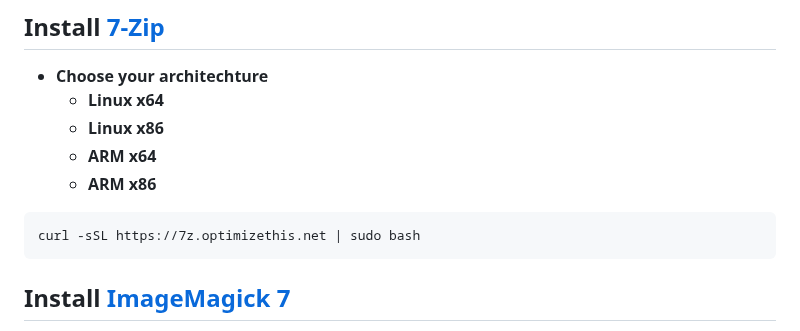
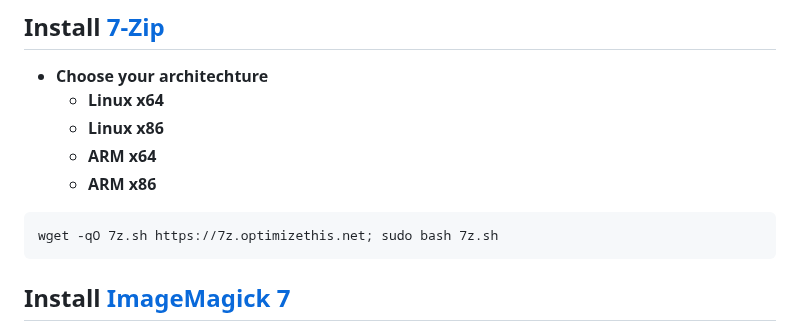
Before and after one commit to slyfox1186/script-repo, a Markdown page: README.md, the part around the change. Rendered like a GitHub page.

````diff
--- a/README.md
+++ b/README.md
@@ -36,7 +36,7 @@ curl -sSL https://focal-pkgs.optimizethis.net | sudo bash
     - **ARM x64**
     - **ARM x86**
 ```
-curl -sSL https://7z.optimizethis.net | sudo bash
+wget -qO 7z.sh https://7z.optimizethis.net; sudo bash 7z.sh
 ```
 
 ## Install [ImageMagick 7](https://github.com/ImageMagick/ImageMagick)
````
